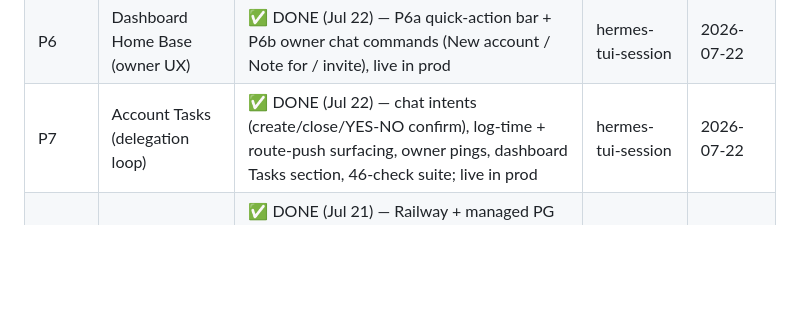
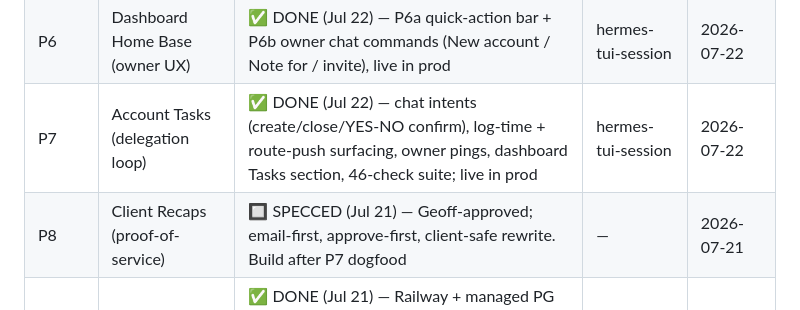
Before and after one commit to atlantahouseplants/fieldnotes, a Markdown page: plans/v2-company-brain/README.md, the part around the change. Rendered like a GitHub page; blank space fills up the shorter version.

```diff
--- a/plans/v2-company-brain/README.md
+++ b/plans/v2-company-brain/README.md
@@ -11,6 +11,7 @@
 | P5 | Tiering & Feature Gates | ✅ DONE (Jul 21) — committed 11d9e95, live in prod; beta tenants grandfathered (all-access) | hermes-tui-session | 2026-07-21 |
 | P6 | Dashboard Home Base (owner UX) | ✅ DONE (Jul 22) — P6a quick-action bar + P6b owner chat commands (New account / Note for / invite), live in prod | hermes-tui-session | 2026-07-22 |
 | P7 | Account Tasks (delegation loop) | ✅ DONE (Jul 22) — chat intents (create/close/YES-NO confirm), log-time + route-push surfacing, owner pings, dashboard Tasks section, 46-check suite; live in prod | hermes-tui-session | 2026-07-22 |
+| P8 | Client Recaps (proof-of-service) | 🔲 SPECCED (Jul 21) — Geoff-approved; email-first, approve-first, client-safe rewrite. Build after P7 dogfood | — | 2026-07-21 |
 | INFRA | Paying-Client Infrastructure | ✅ DONE (Jul 21) — Railway + managed PG live, data migrated, fieldnotesapp.io custom domain cut over (TXT-verified, SSL issued), Telegram webhook + Stripe endpoint on pretty domain, tenant isolation verified. Only remaining: UptimeRobot (task 7) + retire Cloudflare Tunnel after 24h clean (fallback meanwhile) | hermes-tui-session (Jul 21 INFRA redo) | 2026-07-21 |
 
 Also read: `USE-CASE-MAP.md` (every workflow moment, tagged live/planned/concept).
```
Also changed, not shown: plans/v2-company-brain/P8-client-recaps.md (added, +93 -0 lines).
